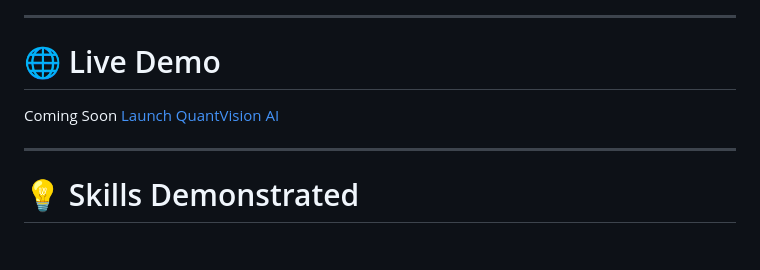
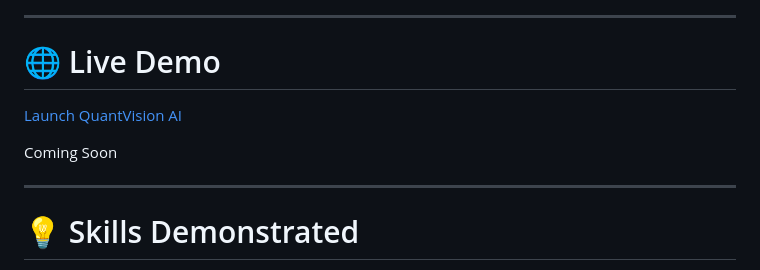
Before and after one commit to nischalsingh018/QuantVision-AI, a Markdown page: README.md, the part around the change. Rendered like a GitHub page; blank space fills up the shorter version.

Commit message:
Add live demo URL

```diff
--- a/README.md
+++ b/README.md
@@ -246,9 +246,10 @@ Run the application
 ---
 
 # 🌐 Live Demo
+[Launch QuantVision AI](https://quantvision-bayesian-ns.streamlit.app/)
+
 
 Coming Soon
- [Launch QuantVision AI](https://quantvision-bayesian-ns.streamlit.app/)
 
 ---
 
```
